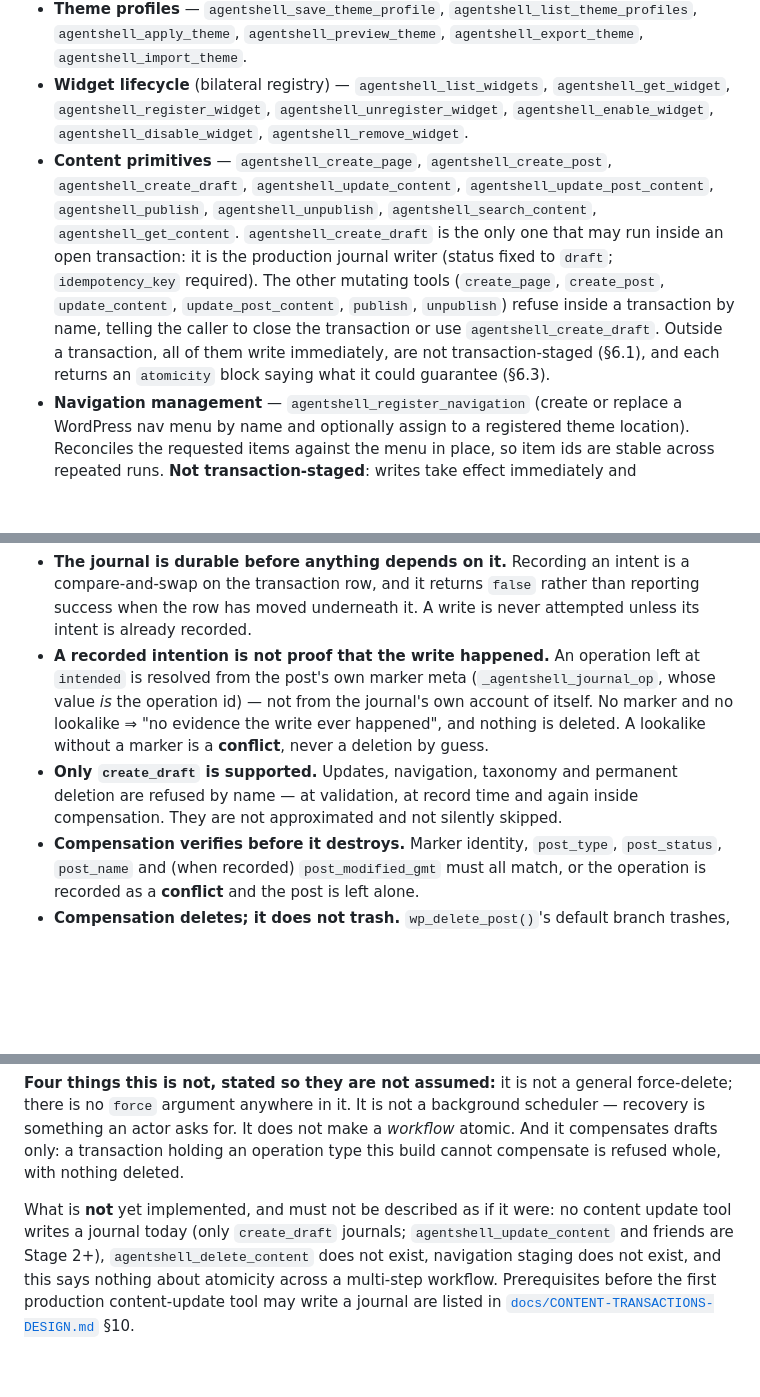
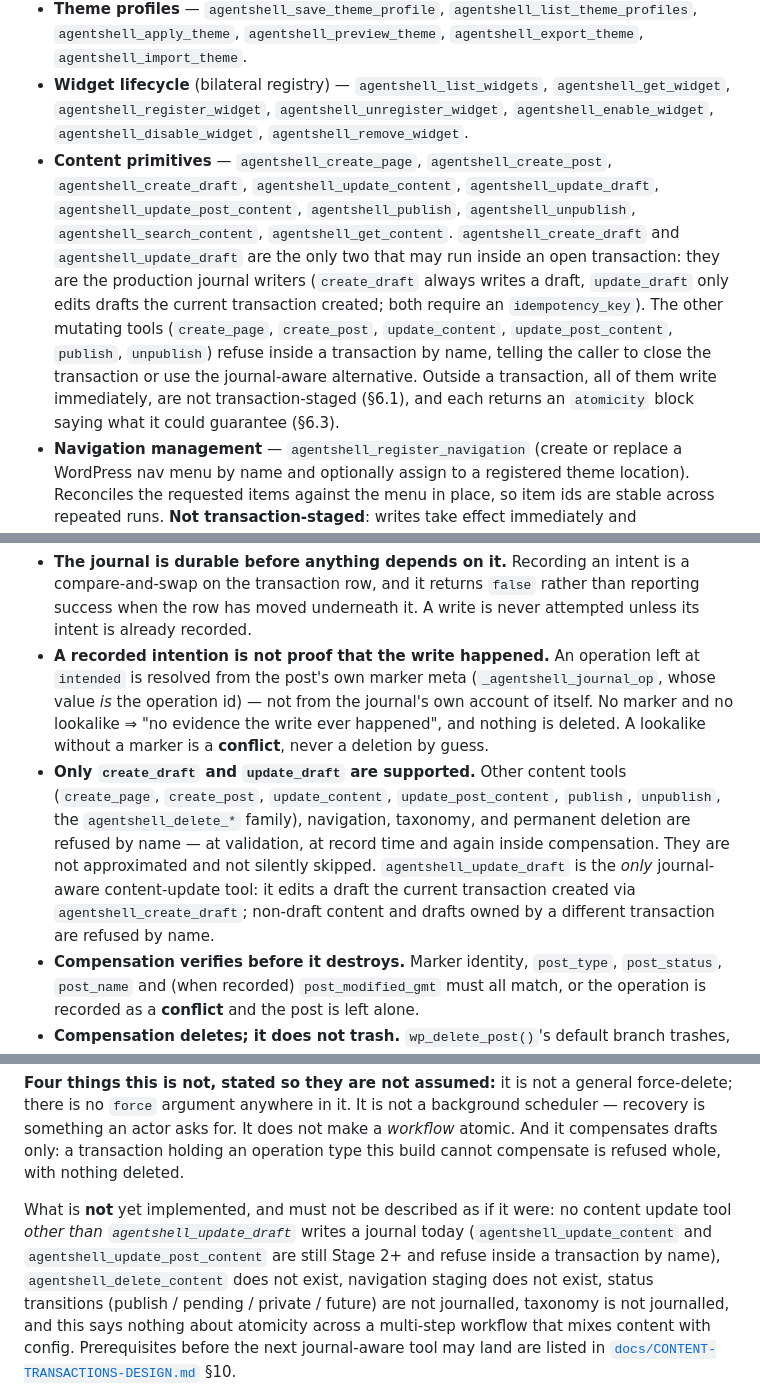
Before and after one commit to flowbyte-com/agent-shell-theme, a Markdown page: AGENTS.md, 3 parts joined by grey strips. GitHub-like rendering; blank space fills up the shorter version.

```diff
--- a/AGENTS.md
+++ b/AGENTS.md
@@ -55,7 +55,7 @@ The plugin ships **45+ `agentshell_*` tools** (55 in `agentshell-mcp` + 4 in `ag
 - **Snapshots** — `agentshell_create_snapshot`, `agentshell_list_snapshots`, `agentshell_restore_snapshot`, `agentshell_diff_snapshot`.
 - **Theme profiles** — `agentshell_save_theme_profile`, `agentshell_list_theme_profiles`, `agentshell_apply_theme`, `agentshell_preview_theme`, `agentshell_export_theme`, `agentshell_import_theme`.
 - **Widget lifecycle** (bilateral registry) — `agentshell_list_widgets`, `agentshell_get_widget`, `agentshell_register_widget`, `agentshell_unregister_widget`, `agentshell_enable_widget`, `agentshell_disable_widget`, `agentshell_remove_widget`.
-- **Content primitives** — `agentshell_create_page`, `agentshell_create_post`, `agentshell_create_draft`, `agentshell_update_content`, `agentshell_update_post_content`, `agentshell_publish`, `agentshell_unpublish`, `agentshell_search_content`, `agentshell_get_content`. `agentshell_create_draft` is the only one that may run inside an open transaction: it is the production journal writer (status fixed to `draft`; `idempotency_key` required). The other mutating tools (`create_page`, `create_post`, `update_content`, `update_post_content`, `publish`, `unpublish`) refuse inside a transaction by name, telling the caller to close the transaction or use `agentshell_create_draft`. Outside a transaction, all of them write immediately, are not transaction-staged (§6.1), and each returns an `atomicity` block saying what it could guarantee (§6.3).
+- **Content primitives** — `agentshell_create_page`, `agentshell_create_post`, `agentshell_create_draft`, `agentshell_update_content`, `agentshell_update_draft`, `agentshell_update_post_content`, `agentshell_publish`, `agentshell_unpublish`, `agentshell_search_content`, `agentshell_get_content`. `agentshell_create_draft` and `agentshell_update_draft` are the only two that may run inside an open transaction: they are the production journal writers (`create_draft` always writes a draft, `update_draft` only edits drafts the current transaction created; both require an `idempotency_key`). The other mutating tools (`create_page`, `create_post`, `update_content`, `update_post_content`, `publish`, `unpublish`) refuse inside a transaction by name, telling the caller to close the transaction or use the journal-aware alternative. Outside a transaction, all of them write immediately, are not transaction-staged (§6.1), and each returns an `atomicity` block saying what it could guarantee (§6.3).
 - **Navigation management** — `agentshell_register_navigation` (create or replace a WordPress nav menu by name and optionally assign to a registered theme location). Reconciles the requested items against the menu in place, so item ids are stable across repeated runs. **Not transaction-staged**: writes take effect immediately and `agentshell_rollback_transaction` will not undo them.
 - **Transactions (the safe change loop)** — `agentshell_begin_transaction`, `agentshell_get_transaction`, `agentshell_preview_transaction`, `agentshell_validate_transaction`, `agentshell_commit_transaction`, `agentshell_rollback_transaction`. A transaction is **leased**: it carries a 60-minute inactivity TTL that only its owner renews, it stops staging once that lease expires, and an abandoned config-only transaction is reclaimed (and audited) when the next one begins. See §6.2.
 - **Content journal & recovery** — `agentshell_get_journal`, `agentshell_recover_transaction`. Read-only inspection of a transaction's durable content journal, and the resolution of an expired transaction that holds one. Two distinct authorities gate the tools: read authority (the transaction's owner with `manage_options`, or a recovery administrator holding `manage_options` and passing `authorize_inspection: true`) is what `agentshell_get_journal` requires; **destructive** authority (the owner of the transaction re-checked at the moment of compensation via the per-post `delete_post` capability, or the recovery-administrator path with explicit confirmation) is what `agentshell_recover_transaction` requires — `manage_options` alone is not enough to delete a post the actor no longer holds the per-post cap on. **Recovery compensates drafts only**: updates, navigation, taxonomy and permanent deletion are refused by name, not approximated. See §6.4.
@@ -248,7 +248,7 @@ A journal is the transaction row's record of durable content work, and it lives
 
 - **The journal is durable before anything depends on it.** Recording an intent is a compare-and-swap on the transaction row, and it returns `false` rather than reporting success when the row has moved underneath it. A write is never attempted unless its intent is already recorded.
 - **A recorded intention is not proof that the write happened.** An operation left at `intended` is resolved from the post's own marker meta (`_agentshell_journal_op`, whose value *is* the operation id) — not from the journal's own account of itself. No marker and no lookalike ⇒ "no evidence the write ever happened", and nothing is deleted. A lookalike without a marker is a **conflict**, never a deletion by guess.
-- **Only `create_draft` is supported.** Updates, navigation, taxonomy and permanent deletion are refused by name — at validation, at record time and again inside compensation. They are not approximated and not silently skipped.
+- **Only `create_draft` and `update_draft` are supported.** Other content tools (`create_page`, `create_post`, `update_content`, `update_post_content`, `publish`, `unpublish`, the `agentshell_delete_*` family), navigation, taxonomy, and permanent deletion are refused by name — at validation, at record time and again inside compensation. They are not approximated and not silently skipped. `agentshell_update_draft` is the *only* journal-aware content-update tool: it edits a draft the current transaction created via `agentshell_create_draft`; non-draft content and drafts owned by a different transaction are refused by name.
 - **Compensation verifies before it destroys.** Marker identity, `post_type`, `post_status`, `post_name` and (when recorded) `post_modified_gmt` must all match, or the operation is recorded as a **conflict** and the post is left alone.
 - **Compensation deletes; it does not trash.** `wp_delete_post()`'s default branch trashes, gated on `EMPTY_TRASH_DAYS` — which would leave a row that is itself content, and `wp_trash_post()` rewrites the slug so the object would no longer be the one the journal described. The delete is wrapped in `Content_Write_Guard`, so a delete that fails part-way is rolled back and the draft is left whole.
 - **Concurrency is a claim, not a hope.** Each operation is claimed by a compare-and-swap on the transaction row (`intended`/`applied` → `compensating`, with `{actor, at}`), and released only when it settles. Two callers computing the same claim means exactly one lands. A claim older than 120 seconds is taken over, which is what makes a crash mid-recovery resumable.
@@ -261,5 +261,5 @@ A journal is the transaction row's record of durable content work, and it lives
 
 **Four things this is not, stated so they are not assumed:** it is not a general force-delete; there is no `force` argument anywhere in it. It is not a background scheduler — recovery is something an actor asks for. It does not make a *workflow* atomic. And it compensates drafts only: a transaction holding an operation type this build cannot compensate is refused whole, with nothing deleted.
 
-What is **not** yet implemented, and must not be described as if it were: no content update tool writes a journal today (only `create_draft` journals; `agentshell_update_content` and friends are Stage 2+), `agentshell_delete_content` does not exist, navigation staging does not exist, and this says nothing about atomicity across a multi-step workflow. Prerequisites before the first production content-update tool may write a journal are listed in [`docs/CONTENT-TRANSACTIONS-DESIGN.md`](docs/CONTENT-TRANSACTIONS-DESIGN.md) §10.
+What is **not** yet implemented, and must not be described as if it were: no content update tool *other than `agentshell_update_draft`* writes a journal today (`agentshell_update_content` and `agentshell_update_post_content` are still Stage 2+ and refuse inside a transaction by name), `agentshell_delete_content` does not exist, navigation staging does not exist, status transitions (publish / pending / private / future) are not journalled, taxonomy is not journalled, and this says nothing about atomicity across a multi-step workflow that mixes content with config. Prerequisites before the next journal-aware tool may land are listed in [`docs/CONTENT-TRANSACTIONS-DESIGN.md`](docs/CONTENT-TRANSACTIONS-DESIGN.md) §10.
 
```
Also changed, not shown: other parts of AGENTS.md (+4 -2 lines).
